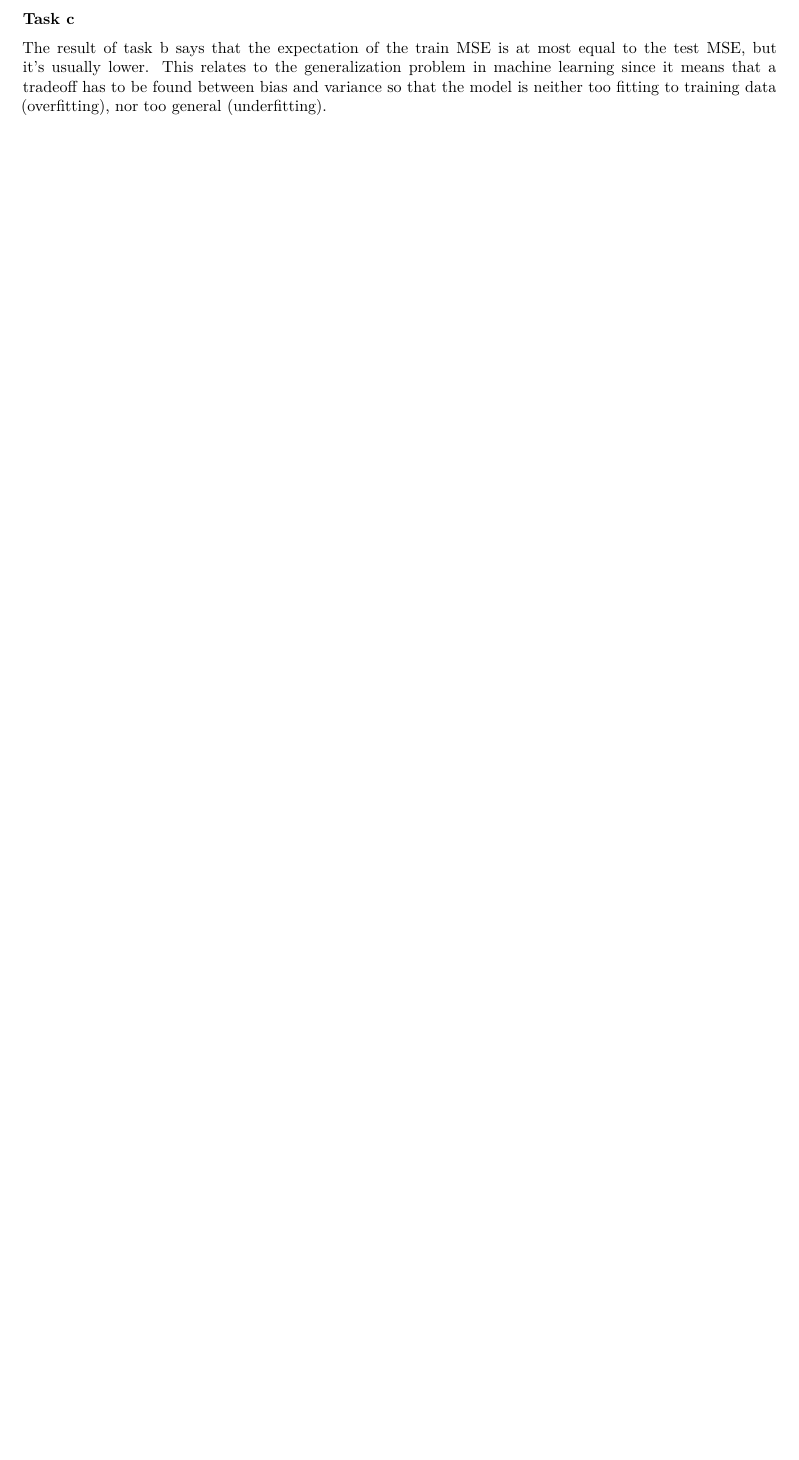
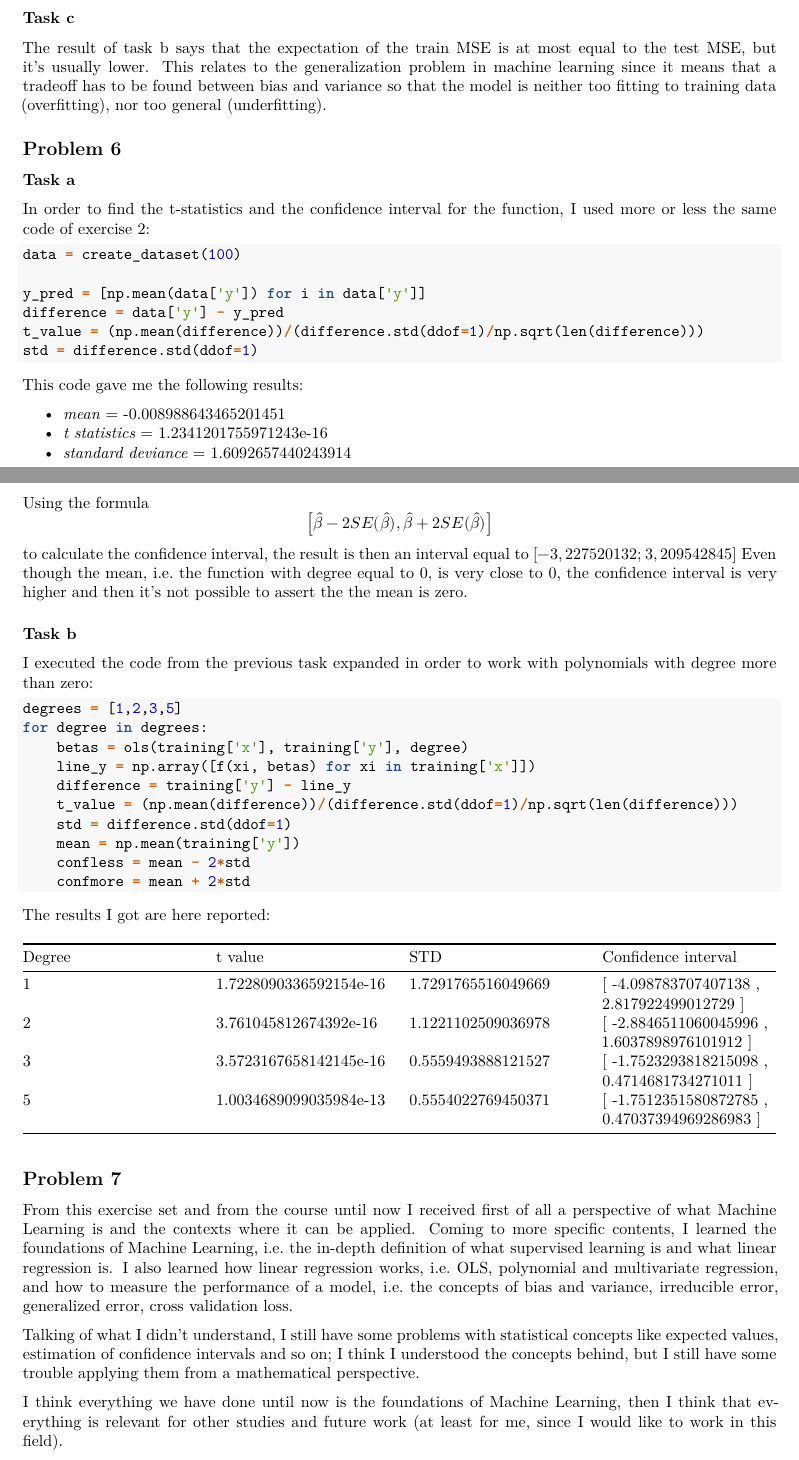
Before and after one commit to enricobu96/iml-exercises, an R Markdown document (set1/doc.Rmd): part of page 9 of 9 before the commit and two parts of pages 10 and 11 of 11 after it, the two joined at a grey line, cut so that both start at the same text, the shorter picture padded with empty space. The pictures show the output file set1/doc.pdf that the author committed with the source.

Commit message:
finished set 1 exercises

````diff
--- a/set1/doc.Rmd
+++ b/set1/doc.Rmd
@@ -339,0 +355,58 @@ The result of task b says that the expectation of the train MSE is at most equal
+## Problem 6
+
+### Task a
+
+In order to find the t-statistics and the confidence interval for the function, I used more or less the same code of exercise 2:
+
+```python
+data = create_dataset(100)
+
+y_pred = [np.mean(data['y']) for i in data['y']]
+difference = data['y'] - y_pred
+t_value = (np.mean(difference))/(difference.std(ddof=1)/np.sqrt(len(difference)))
+std = difference.std(ddof=1)
+```
+
+This code gave me the following results:
+
+- _mean_ = -0.008988643465201451
+- _t statistics_ = 1.2341201755971243e-16
+- _standard deviance_ = 1.6092657440243914
+
+Using the formula $$\left [ \hat{\beta}-2SE(\hat{\beta}),\hat{\beta}+2SE(\hat{\beta}) \right ]$$
+to calculate the confidence interval, the result is then an interval equal to $[−3,227520132; 3,209542845]$
+Even though the mean, i.e. the function with degree equal to 0, is very close to 0, the confidence interval is very higher and then it's not possible to assert the the mean is zero.
+
+### Task b
+
+I executed the code from the previous task expanded in order to work with polynomials with degree more than zero:
+
+```python
+degrees = [1,2,3,5]
+for degree in degrees:
+    betas = ols(training['x'], training['y'], degree)
+    line_y = np.array([f(xi, betas) for xi in training['x']])
+    difference = training['y'] - line_y
+    t_value = (np.mean(difference))/(difference.std(ddof=1)/np.sqrt(len(difference)))
+    std = difference.std(ddof=1)
+    mean = np.mean(training['y'])
+    confless = mean - 2*std
+    confmore = mean + 2*std
+```
+
+The results I got are here reported:
+
+| Degree | t value | STD | Confidence interval |
+|---|---|---|---|
+| 1 | 1.7228090336592154e-16 | 1.7291765516049669 | [ -4.098783707407138 , 2.817922499012729 ] |
+| 2 | 3.761045812674392e-16 | 1.1221102509036978 | [ -2.8846511060045996 , 1.6037898976101912 ] |
+| 3 | 3.5723167658142145e-16 | 0.5559493888121527 | [ -1.7523293818215098 , 0.4714681734271011 ] |
+| 5 | 1.0034689099035984e-13 | 0.5554022769450371 | [ -1.7512351580872785 , 0.47037394969286983 ] |
+
+## Problem 7
+
+From this exercise set and from the course until now I received first of all a perspective of what Machine Learning is and the contexts where it can be applied. Coming to more specific contents, I learned the foundations of Machine Learning, i.e. the in-depth definition of what supervised learning is and what linear regression is. I also learned how linear regression works, i.e. OLS, polynomial and multivariate regression, and how to measure the performance of a model, i.e. the concepts of bias and variance, irreducible error, generalized error, cross validation loss.
+
+Talking of what I didn't understand, I still have some problems with statistical concepts like expected values, estimation of confidence intervals and so on; I think I understood the concepts behind, but I still have some trouble applying them from a mathematical perspective.
+
+I think everything we have done until now is the foundations of Machine Learning, then I think that everything is relevant for other studies and future work (at least for me, since I would like to work in this field).
````
Also changed, not shown: set1/doc.pdf, set1/img/real_data_comp.png (added), set1/doc.Rmd (21 more changed lines), 2 other files.
